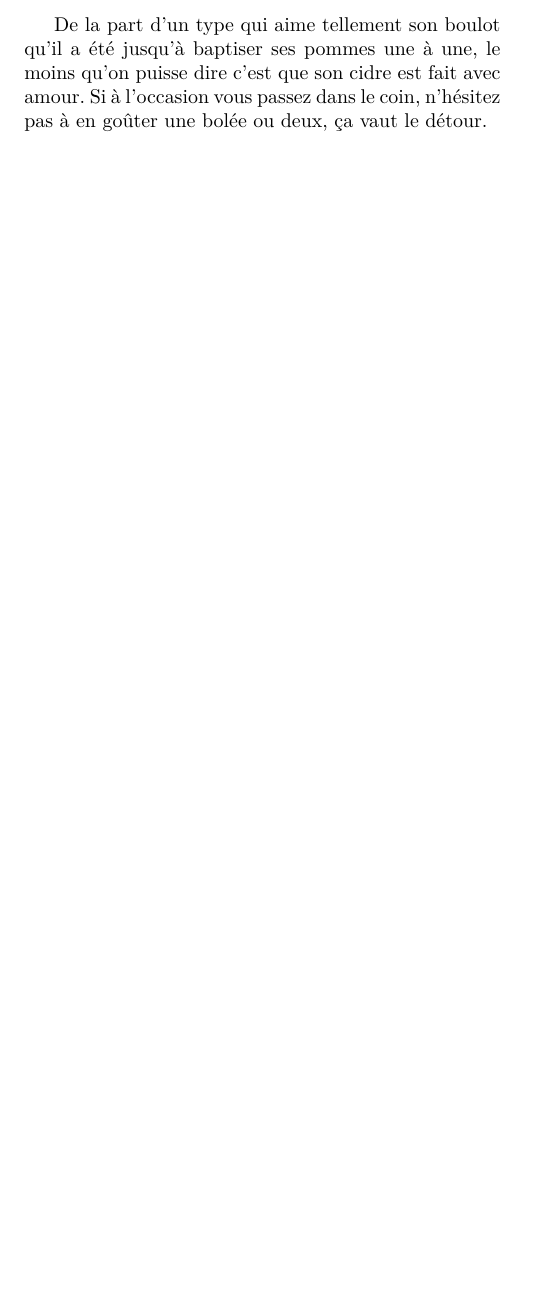
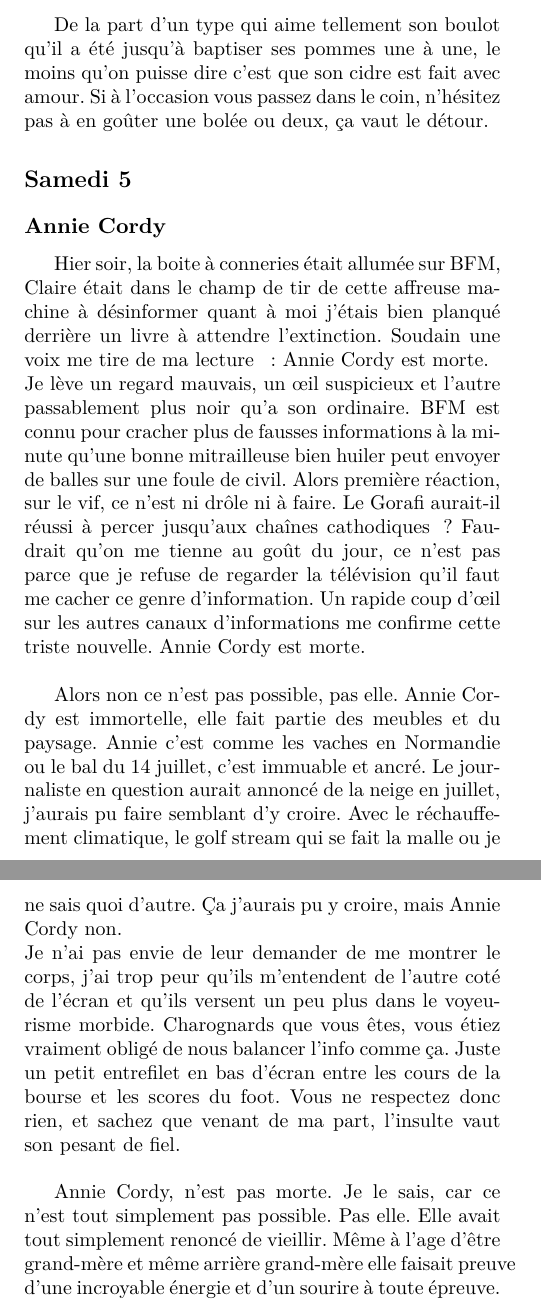
Before and after one commit to gilmorganperso/mysmalllife, a LaTeX book (main.tex, which reads days/septembre/05-samedi.tex): part of page 32 of 32 before the commit and two parts of pages 32 and 33 of 34 after it, the two joined at a grey line, cut so that both start at the same text, the shorter picture padded with empty space. Compiled offline with XeLaTeX; a missing font is replaced by an installed copy or a similar font.

Commit message:
correction et Annie Cordy

```diff
--- /dev/null
+++ b/days/septembre/05-samedi.tex
@@ -0,0 +1,10 @@
+\section*{Samedi 5}
+\subsection*{Annie Cordy}
+Hier soir, la boite à conneries était allumée sur BFM, Claire était dans le champ de tir de cette affreuse machine à désinformer quant à moi j’étais bien planqué derrière un livre à attendre l’extinction. Soudain une voix me tire de ma lecture : Annie Cordy est morte.\\
+Je lève un regard mauvais, un œil suspicieux et l’autre passablement plus noir qu’a son ordinaire. BFM est connu pour cracher plus de fausses informations à la minute qu’une bonne mitrailleuse bien huiler peut envoyer de balles sur une foule de civil. Alors première réaction, sur le vif, ce n’est ni drôle ni à faire. Le Gorafi aurait-il réussi à percer jusqu’aux chaînes cathodiques ? Faudrait qu’on me tienne au goût du jour, ce n’est pas parce que je refuse de regarder la télévision qu’il faut me cacher ce genre d’information.
+Un rapide coup d’œil sur les autres canaux d’informations me confirme cette triste nouvelle. Annie Cordy est morte.\\
+
+Alors non ce n’est pas possible, pas elle. Annie Cordy est immortelle, elle fait partie des meubles et du paysage. Annie c’est comme les vaches en Normandie ou le bal du 14 juillet, c’est immuable et ancré. Le journaliste en question aurait annoncé de la neige en juillet, j’aurais pu faire semblant d’y croire. Avec le réchauffement climatique, le golf stream qui se fait la malle ou je ne sais quoi d’autre. Ça j’aurais pu y croire, mais Annie Cordy non. \\
+Je n’ai pas envie de leur demander de me montrer le corps, j’ai trop peur qu’ils m’entendent de l’autre coté de l’écran et qu’ils versent un peu plus dans le voyeurisme morbide. Charognards que vous êtes, vous étiez vraiment obligé de nous balancer l’info comme ça. Juste un petit entrefilet en bas d’écran entre les cours de la bourse et les scores du foot. Vous ne respectez donc rien, et sachez que venant de ma part, l’insulte vaut son pesant de fiel.\\
+
+Annie Cordy, n’est pas morte. Je le sais, car ce n’est tout simplement pas possible. Pas elle. Elle avait tout simplement renoncé de vieillir. Même à l’age d’être grand-mère et même arrière grand-mère elle faisait preuve d’une incroyable énergie et d’un sourire à toute épreuve. Ah ce sourire, parlons en donc un peu, c’est un sourire comme il n’en existe pas assez, hélas. Rien à voir avec le sourire plein de fausses dents et de fausses promesses d’un homme politique. Rien à voir avec le sourire carnassier d’un requin commercial qui s’apprête à dépecer une cohorte de salariés pour quelques stocks options. Rien à voir avec le sourire béa d’un exilé des paradis artificiels. Un vrai sourire, franc et communicatif. J’espère qu’elle est partie avec ce sourire aux lèvres. \\
```
Also changed, not shown: days/septembre.tex (+1 -0 lines), days/septembre/01-mardi.tex (+1 -1 lines), days/septembre/05-samedi.tex (9 more changed lines).
